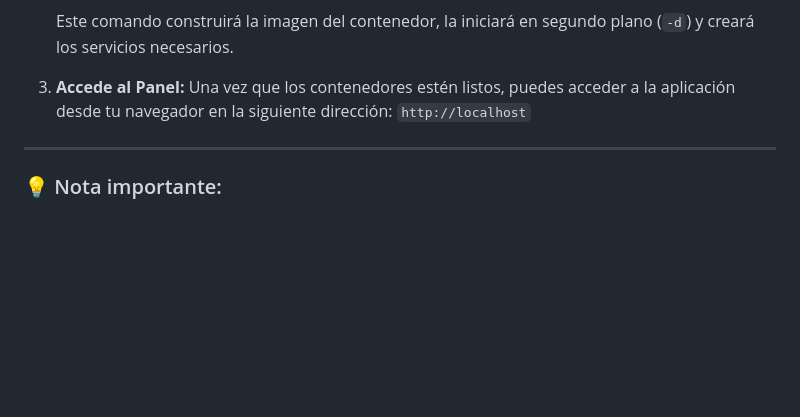
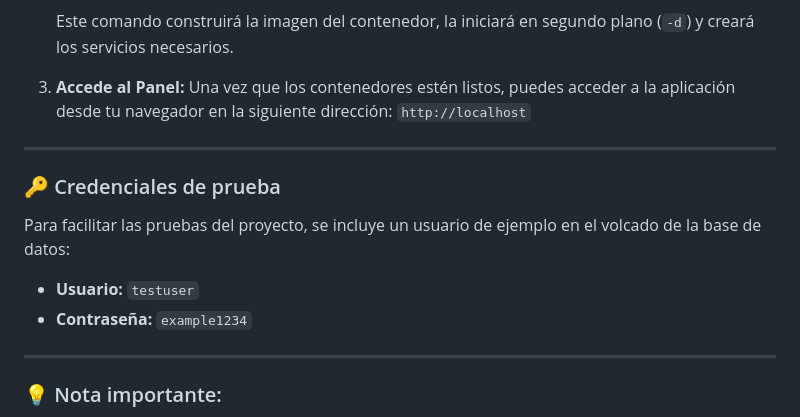
Before and after one commit to martinezdom/DownloadStatsPanel, a Markdown page: README.md, the part around the change. Drawn GitHub-style; blank space fills up the shorter version.

Commit message:
Add test user credentials to README
Added test credentials for easier project testing.

```diff
--- a/README.md
+++ b/README.md
@@ -137,6 +137,15 @@ Si prefieres una configuración más rápida y aislada, puedes usar Docker.
 
 ---
 
+### 🔑 Credenciales de prueba
+
+Para facilitar las pruebas del proyecto, se incluye un usuario de ejemplo en el volcado de la base de datos:
+
+- **Usuario:** `testuser`
+- **Contraseña:** `example1234`
+
+---
+
 ### 💡 Nota importante:
 Al usar Docker, no necesitas instalar XAMPP. Asegúrate de que los puertos **80** (HTTP) y **3306** (MySQL) estén libres para evitar conflictos con otros programas o servicios que tengas en tu sistema.
 
```
